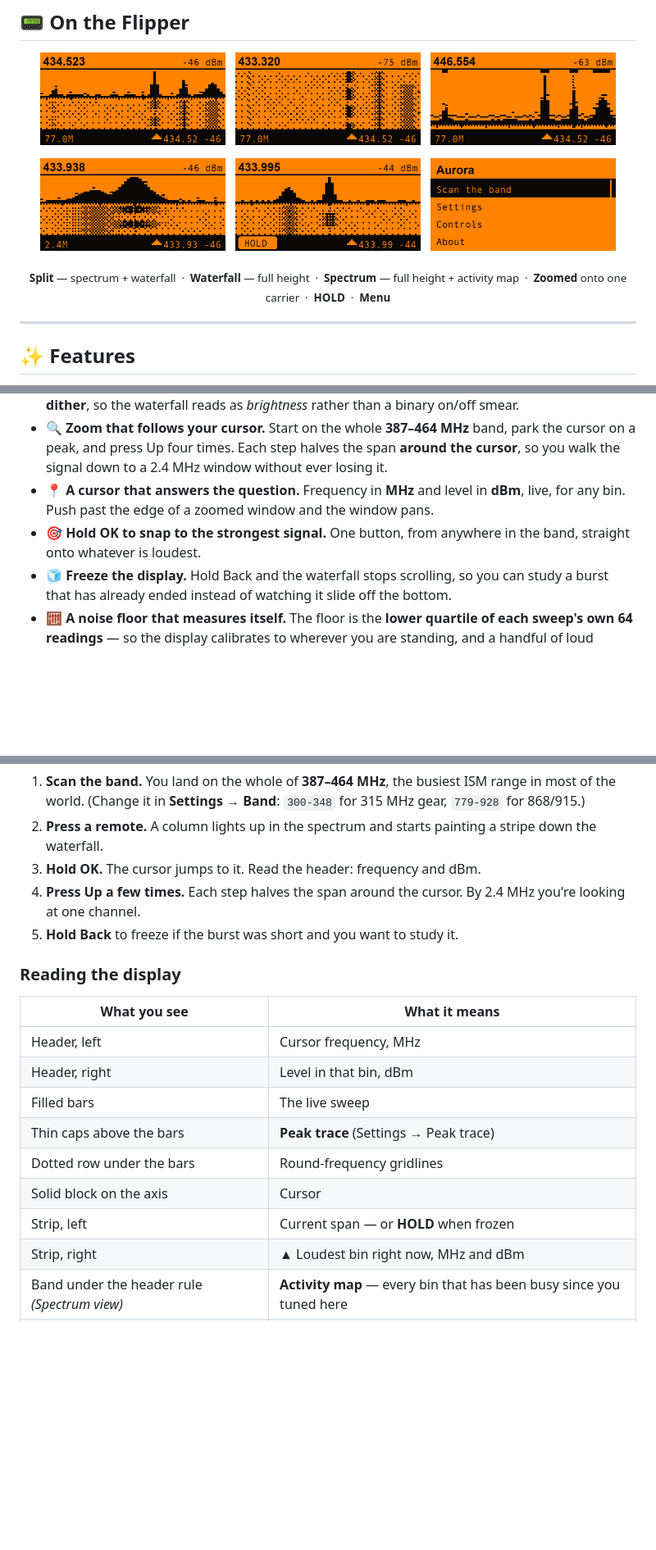
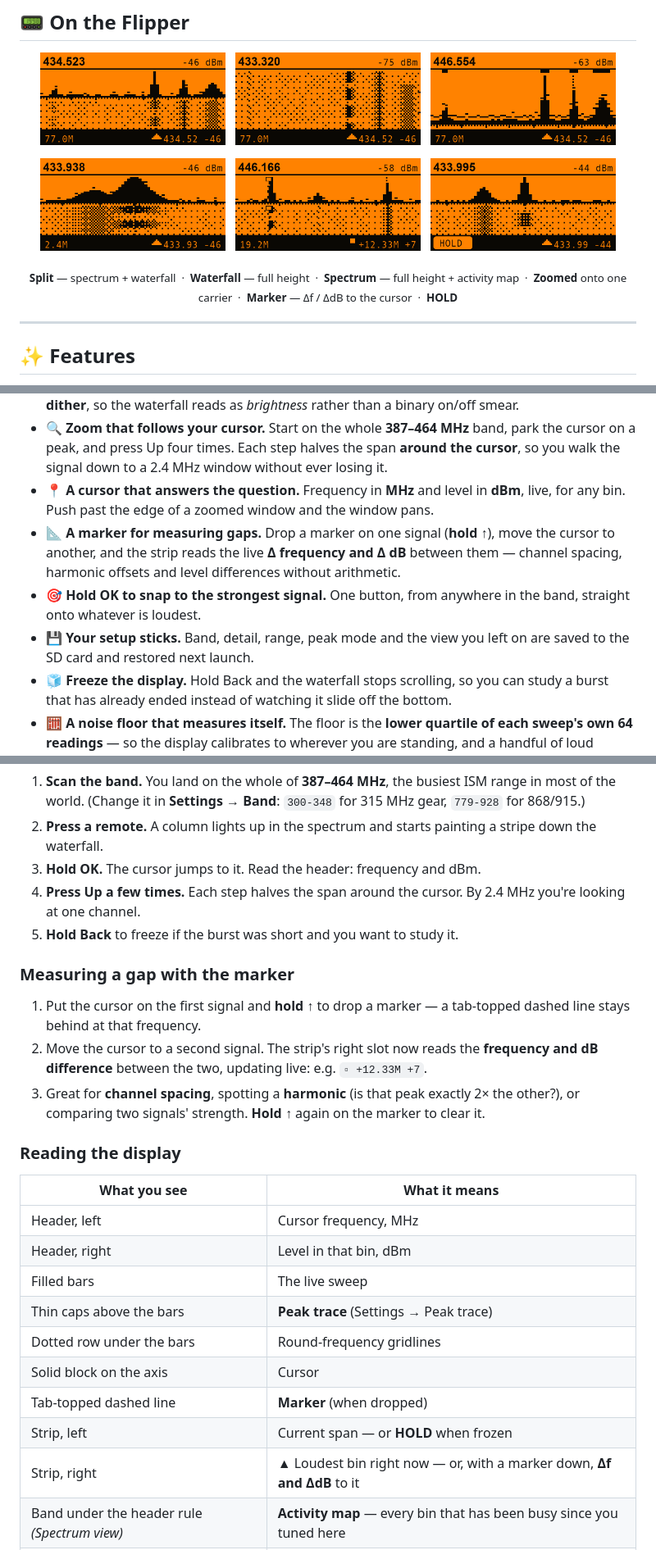
Before and after one commit to at0m-b0mb/Aurora-FlipperZero, a Markdown page: README.md, 3 parts joined by grey strips. Shown: that part at 82% size. Drawn GitHub-style; pictures changed too: images/screen_marker.png (added); blank space fills up the shorter version.

```diff
--- a/README.md
+++ b/README.md
@@ -38,14 +38,14 @@
 <p align="center">
   <img src="images/screen_zoom.png"      width="30%" alt="Zoomed to 2.4 MHz around one carrier">
   &nbsp;
+  <img src="images/screen_marker.png"    width="30%" alt="Marker dropped — Δf and ΔdB to the cursor">
+  &nbsp;
   <img src="images/screen_hold.png"      width="30%" alt="Display frozen with HOLD">
-  &nbsp;
-  <img src="images/screen_menu.png"      width="30%" alt="Menu">
 </p>
 <p align="center">
   <sub><b>Split</b> — spectrum + waterfall &nbsp;·&nbsp; <b>Waterfall</b> — full height &nbsp;·&nbsp;
   <b>Spectrum</b> — full height + activity map &nbsp;·&nbsp; <b>Zoomed</b> onto one carrier &nbsp;·&nbsp;
-  <b>HOLD</b> &nbsp;·&nbsp; <b>Menu</b></sub>
+  <b>Marker</b> — Δf / ΔdB to the cursor &nbsp;·&nbsp; <b>HOLD</b></sub>
 </p>
 
 ---
@@ -62,8 +62,13 @@
   signal down to a 2.4 MHz window without ever losing it.
 - 📍 **A cursor that answers the question.** Frequency in **MHz** and level in **dBm**, live, for any
   bin. Push past the edge of a zoomed window and the window pans.
+- 📐 **A marker for measuring gaps.** Drop a marker on one signal (**hold ↑**), move the cursor to
+  another, and the strip reads the live **Δ frequency and Δ dB** between them — channel spacing,
+  harmonic offsets and level differences without arithmetic.
 - 🎯 **Hold OK to snap to the strongest signal.** One button, from anywhere in the band, straight
   onto whatever is loudest.
+- 💾 **Your setup sticks.** Band, detail, range, peak mode and the view you left on are saved to the
+  SD card and restored next launch.
 - 🧊 **Freeze the display.** Hold Back and the waterfall stops scrolling, so you can study a burst
   that has already ended instead of watching it slide off the bottom.
 - 🧮 **A noise floor that measures itself.** The floor is the **lower quartile of each sweep's own
@@ -181,6 +187,15 @@ there's a full **Controls** page in the menu.
    at one channel.
 5. **Hold Back** to freeze if the burst was short and you want to study it.
 
+### Measuring a gap with the marker
+
+1. Put the cursor on the first signal and **hold ↑** to drop a marker — a tab-topped dashed line
+   stays behind at that frequency.
+2. Move the cursor to a second signal. The strip's right slot now reads the **frequency and dB
+   difference** between the two, updating live: e.g. `▫ +12.33M +7`.
+3. Great for **channel spacing**, spotting a **harmonic** (is that peak exactly 2× the other?), or
+   comparing two signals' strength. **Hold ↑** again on the marker to clear it.
+
 ### Reading the display
 
 | What you see | What it means |
@@ -191,8 +206,9 @@ there's a full **Controls** page in the menu.
 | Thin caps above the bars | **Peak trace** (Settings → Peak trace) |
 | Dotted row under the bars | Round-frequency gridlines |
 | Solid block on the axis | Cursor |
+| Tab-topped dashed line | **Marker** (when dropped) |
 | Strip, left | Current span — or **HOLD** when frozen |
-| Strip, right | ▲ Loudest bin right now, MHz and dBm |
+| Strip, right | ▲ Loudest bin right now — or, with a marker down, **Δf and ΔdB** to it |
 | Band under the header rule *(Spectrum view)* | **Activity map** — every bin that has been busy since you tuned here |
 | Notches on the right edge *(Waterfall view)* | One-second time ticks, from the **measured** sweep rate |
 
```
Also changed, not shown: other parts of README.md (+7 -4 lines), CHANGELOG.md (+20 -0 lines), images/screen_hint.png, images/screens.png, 15 other files.
